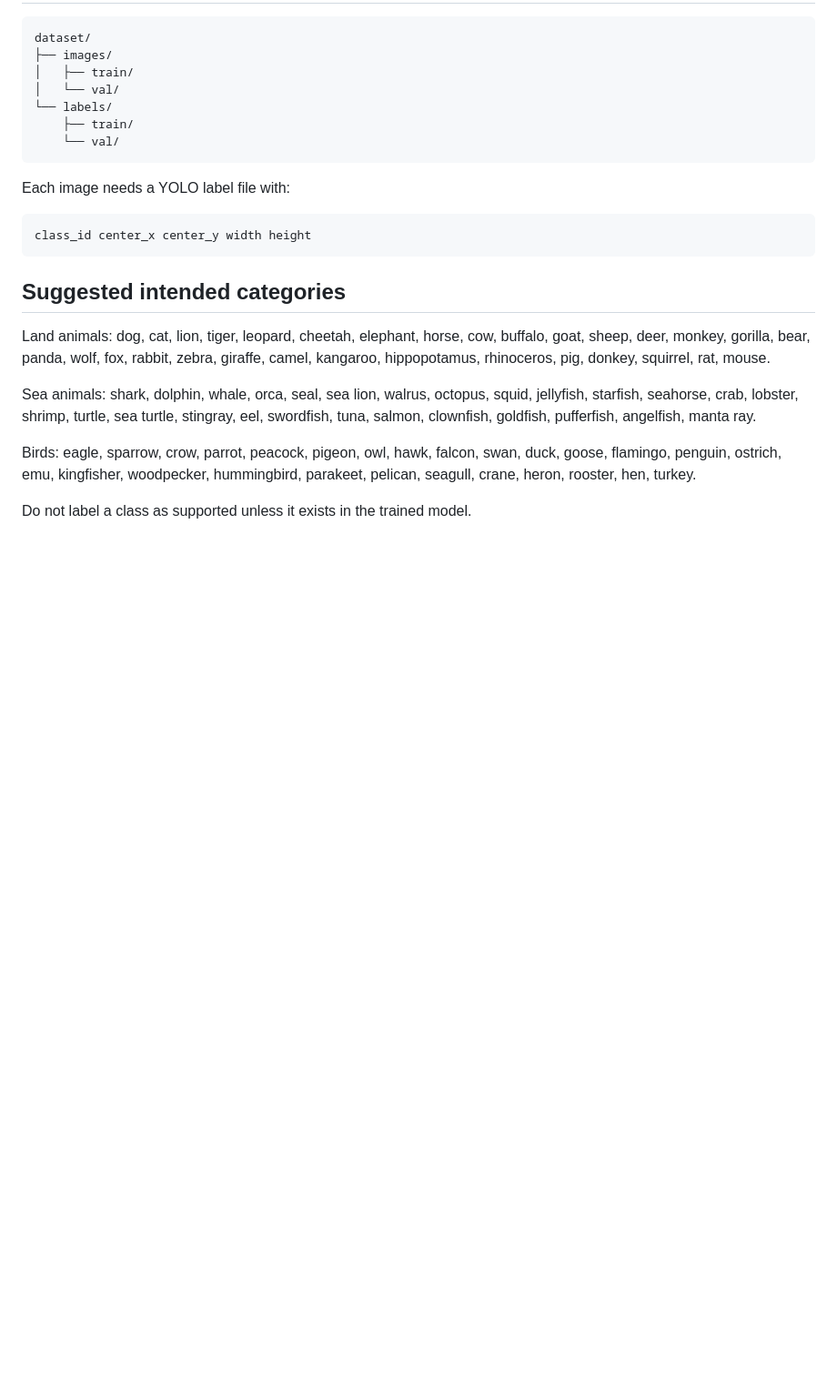
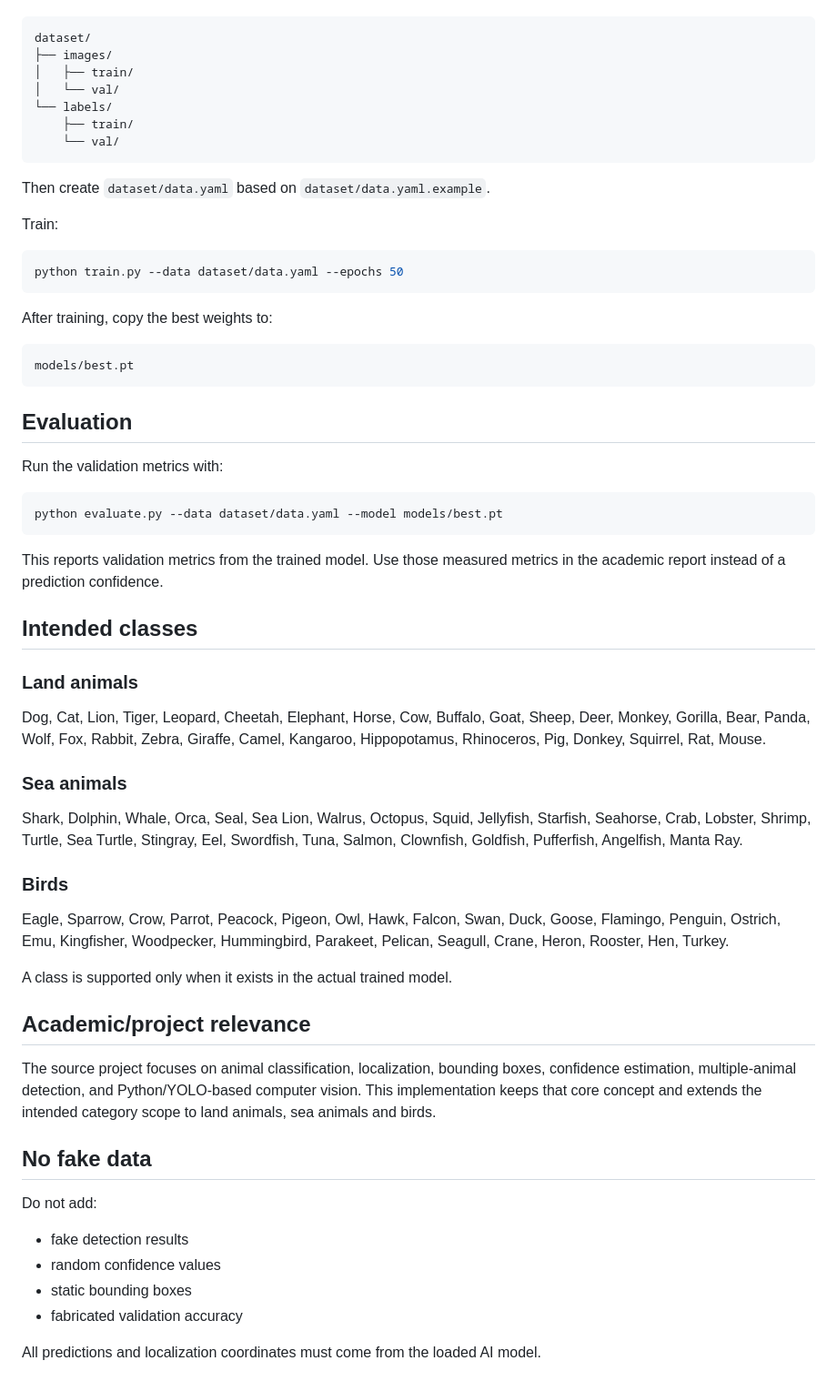
Before and after one commit to shrawanbhugaonkar235-crypto/animal-ai-classification, a Markdown page: PROJECT_README.md, the part around one of its changes. Shown at 91% size. Drawn GitHub-style; blank space fills up the shorter version.

````diff
--- a/PROJECT_README.md
+++ b/PROJECT_README.md
@@ -105,18 +111,53 @@ dataset/
     └── val/
 ```
 
-Each image needs a YOLO label file with:
+Then create `dataset/data.yaml` based on `dataset/data.yaml.example`.
+
+Train:
+
+```powershell
+python train.py --data dataset/data.yaml --epochs 50
+```
+
+After training, copy the best weights to:
 
 ```text
-class_id center_x center_y width height
+models/best.pt
 ```
 
-## Suggested intended categories
+## Evaluation
 
-Land animals: dog, cat, lion, tiger, leopard, cheetah, elephant, horse, cow, buffalo, goat, sheep, deer, monkey, gorilla, bear, panda, wolf, fox, rabbit, zebra, giraffe, camel, kangaroo, hippopotamus, rhinoceros, pig, donkey, squirrel, rat, mouse.
+Run the validation metrics with:
 
-Sea animals: shark, dolphin, whale, orca, seal, sea lion, walrus, octopus, squid, jellyfish, starfish, seahorse, crab, lobster, shrimp, turtle, sea turtle, stingray, eel, swordfish, tuna, salmon, clownfish, goldfish, pufferfish, angelfish, manta ray.
+```powershell
+python evaluate.py --data dataset/data.yaml --model models/best.pt
+```
 
-Birds: eagle, sparrow, crow, parrot, peacock, pigeon, owl, hawk, falcon, swan, duck, goose, flamingo, penguin, ostrich, emu, kingfisher, woodpecker, hummingbird, parakeet, pelican, seagull, crane, heron, rooster, hen, turkey.
+This reports validation metrics from the trained model. Use those measured metrics in the academic report instead of a prediction confidence.
 
-Do not label a class as supported unless it exists in the trained model.
+## Intended classes
+
+### Land animals
+Dog, Cat, Lion, Tiger, Leopard, Cheetah, Elephant, Horse, Cow, Buffalo, Goat, Sheep, Deer, Monkey, Gorilla, Bear, Panda, Wolf, Fox, Rabbit, Zebra, Giraffe, Camel, Kangaroo, Hippopotamus, Rhinoceros, Pig, Donkey, Squirrel, Rat, Mouse.
+
+### Sea animals
+Shark, Dolphin, Whale, Orca, Seal, Sea Lion, Walrus, Octopus, Squid, Jellyfish, Starfish, Seahorse, Crab, Lobster, Shrimp, Turtle, Sea Turtle, Stingray, Eel, Swordfish, Tuna, Salmon, Clownfish, Goldfish, Pufferfish, Angelfish, Manta Ray.
+
+### Birds
+Eagle, Sparrow, Crow, Parrot, Peacock, Pigeon, Owl, Hawk, Falcon, Swan, Duck, Goose, Flamingo, Penguin, Ostrich, Emu, Kingfisher, Woodpecker, Hummingbird, Parakeet, Pelican, Seagull, Crane, Heron, Rooster, Hen, Turkey.
+
+A class is supported only when it exists in the actual trained model.
+
+## Academic/project relevance
+
+The source project focuses on animal classification, localization, bounding boxes, confidence estimation, multiple-animal detection, and Python/YOLO-based computer vision. This implementation keeps that core concept and extends the intended category scope to land animals, sea animals and birds.
+
+## No fake data
+
+Do not add:
+- fake detection results
+- random confidence values
+- static bounding boxes
+- fabricated validation accuracy
+
+All predictions and localization coordinates must come from the loaded AI model.
````
Also changed, not shown: other parts of PROJECT_README.md (+65 -59 lines).
